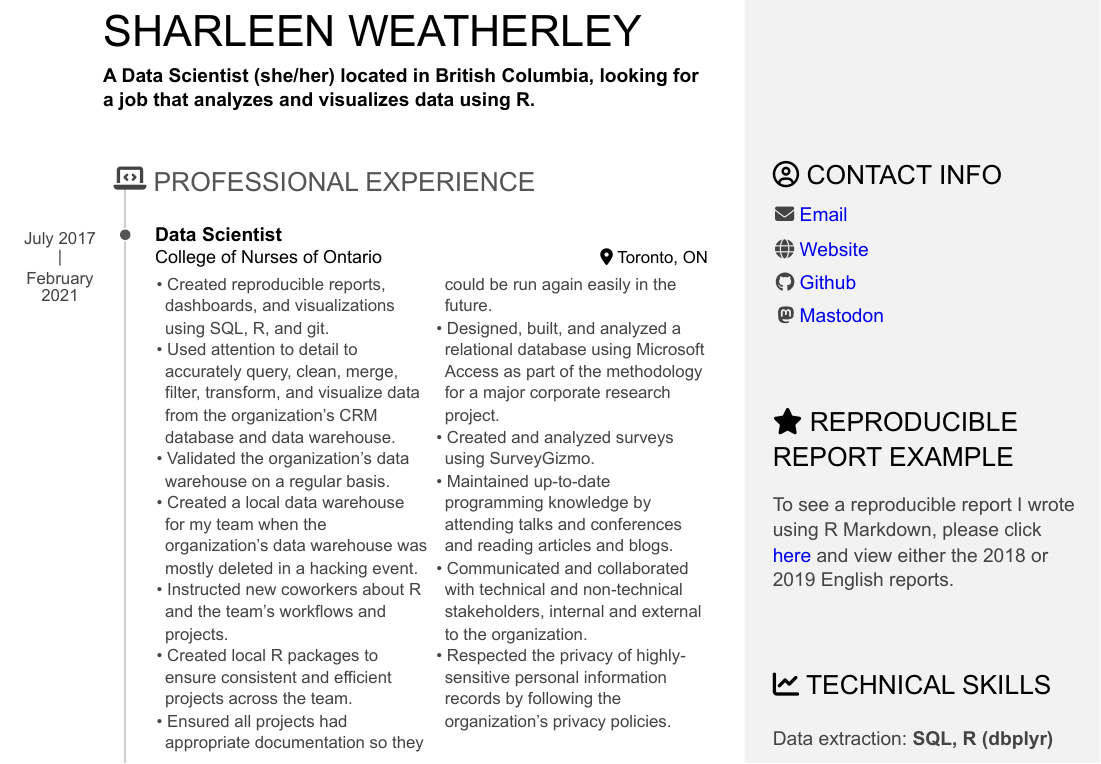
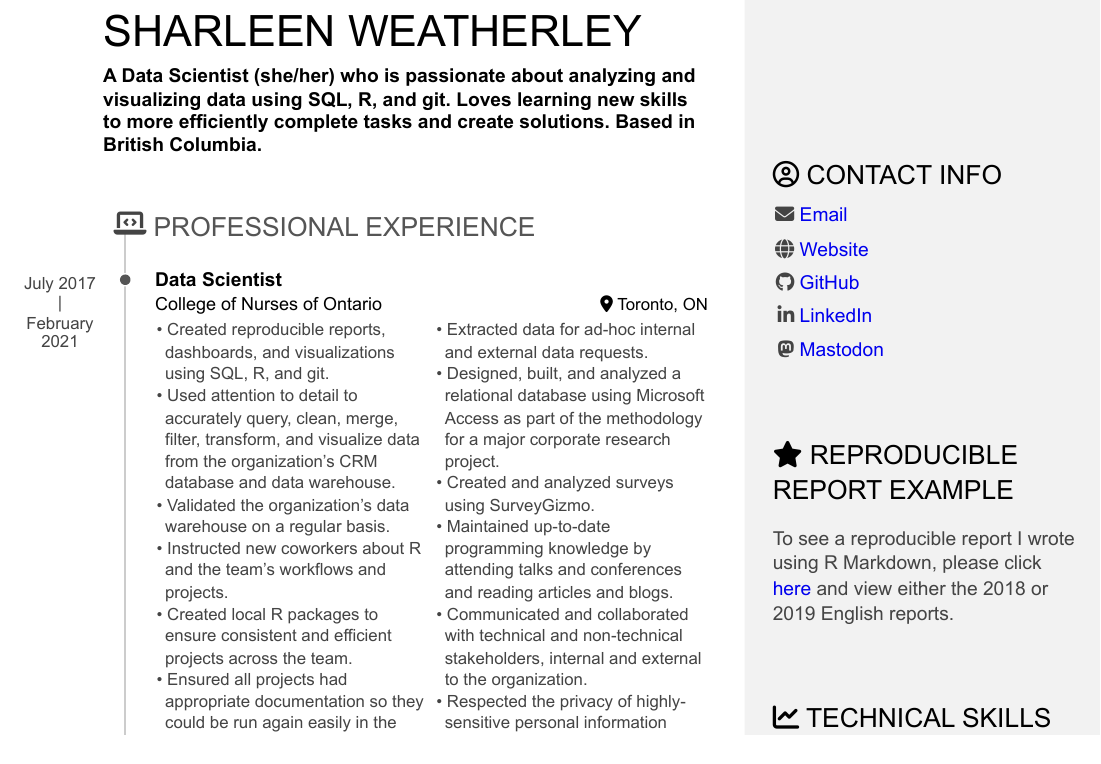
Before and after one commit to sharleenw/rmarkdown_resume, an R Markdown document (sharleen_weatherley_resume.Rmd): part of page 1 of 2, cut so that both start at the same text. The pictures show the output file sharleen_weatherley_resume.pdf that the author committed with the source.

Commit message:
add linkedin widget

```diff
--- a/sharleen_weatherley_resume.Rmd
+++ b/sharleen_weatherley_resume.Rmd
@@ -37,7 +37,8 @@ Aside
 
 - <i class="fa fa-envelope"></i> [Email](mailto:sharleen@fastmail.com)
 - <i class="fa-solid fa-globe"></i> [Website](https://sharleenw.github.io)
-- <i class="fa fa-github"></i> [Github](https://github.com/sharleenw)
+- <i class="fa fa-github"></i> [GitHub](https://github.com/sharleenw)
+- <i class="fa fa-linkedin"></i> [LinkedIn](https://www.linkedin.com/in/sharleenw)
 - <i class="fab fa-mastodon"></i> [Mastodon](https://fosstodon.org/@sharleen)
 
 
@@ -73,7 +74,7 @@ Main
 Sharleen Weatherley {#title}
 --------------------------------------------------------------------------------
 
-### A Data Scientist (she/her) located in British Columbia, looking for a job that analyzes and visualizes data using R.
+### A Data Scientist (she/her) who is passionate about analyzing and visualizing data using SQL, R, and git. Loves learning new skills to more efficiently complete tasks and create solutions. Based in British Columbia.
 
 
 Professional Experience {data-icon=laptop-code}
@@ -91,11 +92,10 @@ July 2017 - February 2021
 - Created reproducible reports, dashboards, and visualizations using SQL, R, and git.
 - Used attention to detail to accurately query, clean, merge, filter, transform, and visualize data from the organization's CRM database and data warehouse.
 - Validated the organization's data warehouse on a regular basis.
-- Created a local data warehouse for my team when the organization's data warehouse was mostly deleted in a hacking event.
 - Instructed new coworkers about R and the team’s workflows and projects.
 - Created local R packages to ensure consistent and efficient projects across the team.
 - Ensured all projects had appropriate documentation so they could be run again easily in the future.
-<!-- - Extracted data for ad-hoc internal and external data requests. -->
+- Extracted data for ad-hoc internal and external data requests.
 - Designed, built, and analyzed a relational database using Microsoft Access as part of the methodology for a major corporate research project.
 - Created and analyzed surveys using SurveyGizmo.
 - Maintained up-to-date programming knowledge by attending talks and conferences and reading articles and blogs.
```
Also changed, not shown: sharleen_weatherley_resume.html, sharleen_weatherley_resume.pdf.
